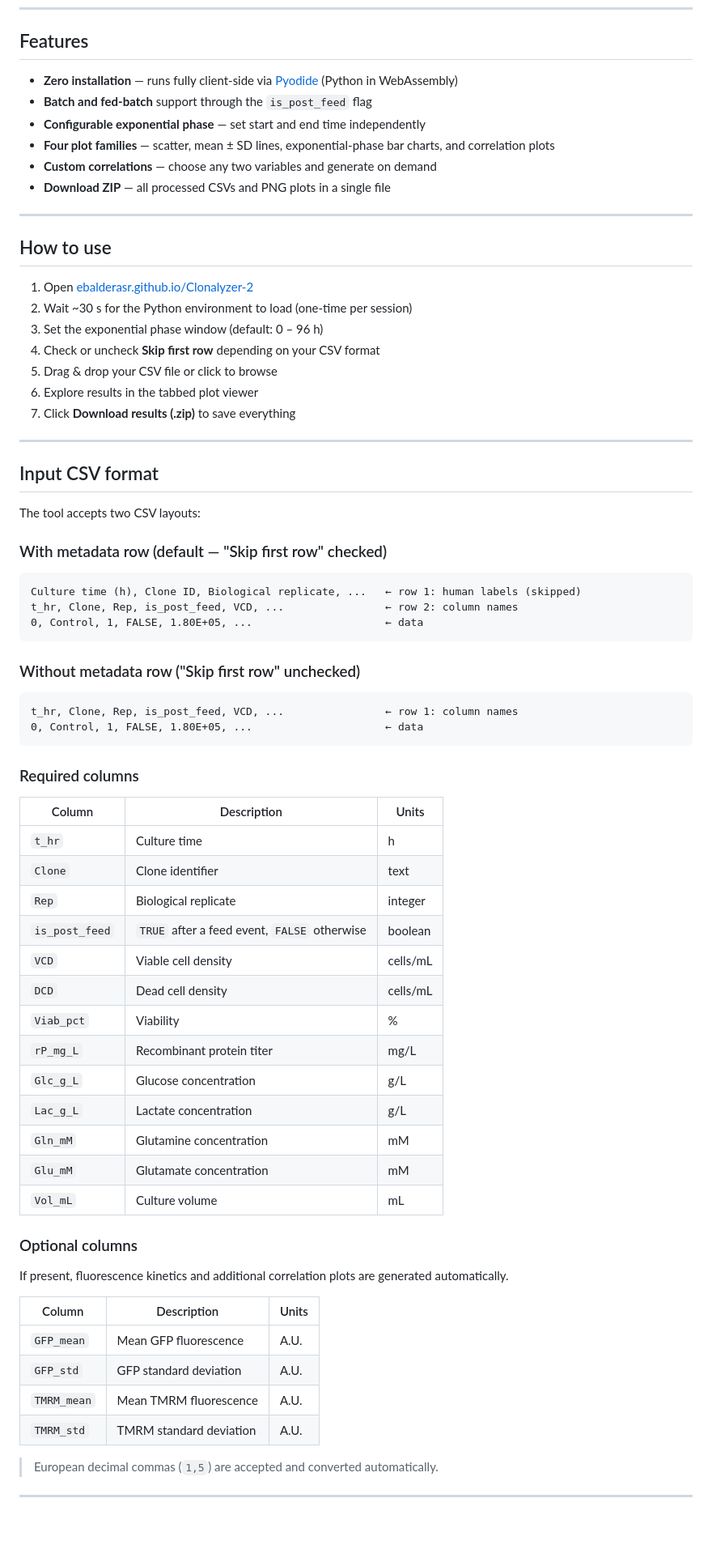
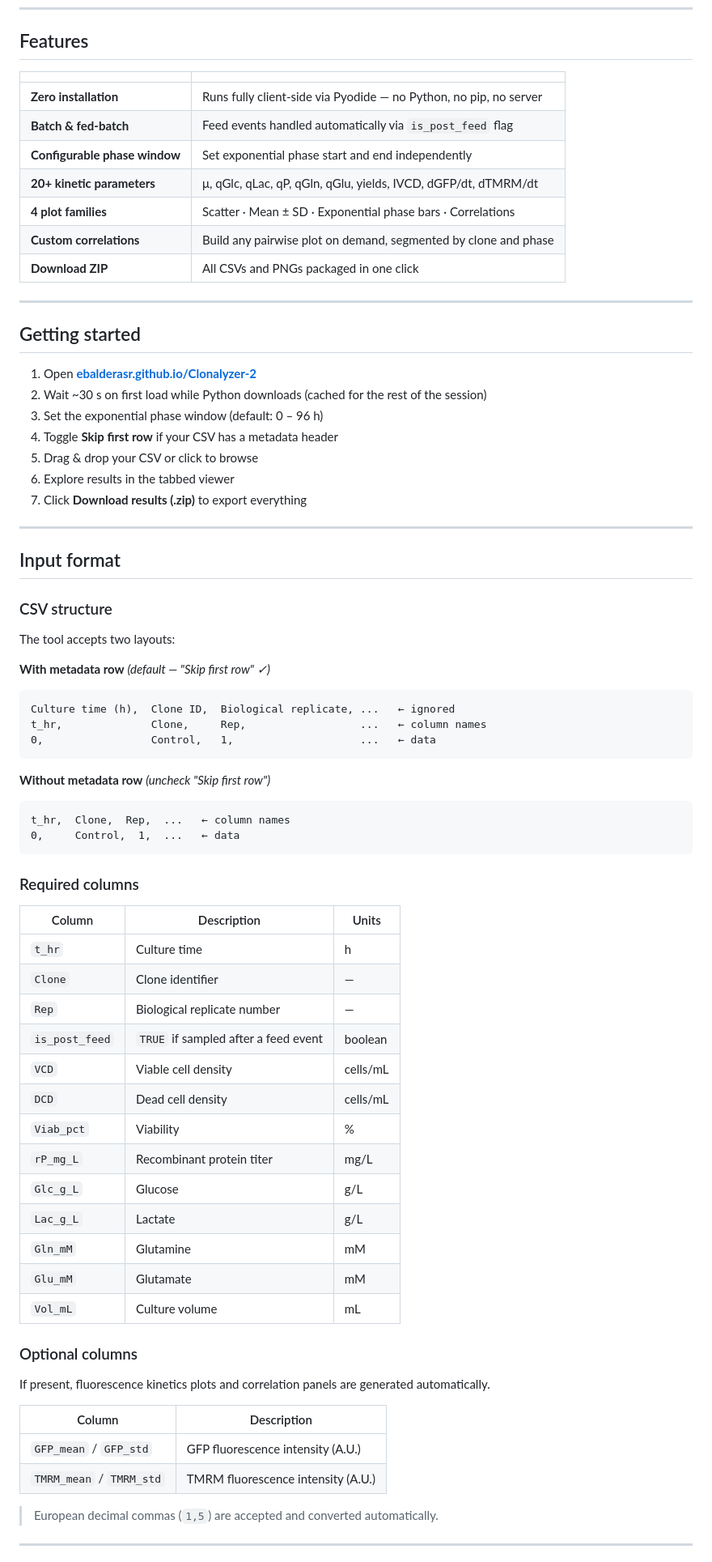
Before and after one commit to ebalderasr/Clonalyzer-2, a Markdown page: README.md, the part around one of its changes. Shown at 81% size. Drawn GitHub-style; blank space fills up the shorter version.

````diff
--- a/README.md
+++ b/README.md
@@ -8,44 +55,47 @@ A browser-based tool for kinetics analysis of CHO cell fed-batch cultures. Uploa
 
 ## Features
 
-- **Zero installation** — runs fully client-side via [Pyodide](https://pyodide.org) (Python in WebAssembly)
-- **Batch and fed-batch** support through the `is_post_feed` flag
-- **Configurable exponential phase** — set start and end time independently
-- **Four plot families** — scatter, mean ± SD lines, exponential-phase bar charts, and correlation plots
-- **Custom correlations** — choose any two variables and generate on demand
-- **Download ZIP** — all processed CSVs and PNG plots in a single file
+| | |
+|---|---|
+| **Zero installation** | Runs fully client-side via Pyodide — no Python, no pip, no server |
+| **Batch & fed-batch** | Feed events handled automatically via `is_post_feed` flag |
+| **Configurable phase window** | Set exponential phase start and end independently |
+| **20+ kinetic parameters** | μ, qGlc, qLac, qP, qGln, qGlu, yields, IVCD, dGFP/dt, dTMRM/dt |
+| **4 plot families** | Scatter · Mean ± SD · Exponential phase bars · Correlations |
+| **Custom correlations** | Build any pairwise plot on demand, segmented by clone and phase |
+| **Download ZIP** | All CSVs and PNGs packaged in one click |
 
 ---
 
-## How to use
+## Getting started
 
-1. Open [ebalderasr.github.io/Clonalyzer-2](https://ebalderasr.github.io/Clonalyzer-2/)
-2. Wait ~30 s for the Python environment to load (one-time per session)
+1. Open **[ebalderasr.github.io/Clonalyzer-2](https://ebalderasr.github.io/Clonalyzer-2/)**
+2. Wait ~30 s on first load while Python downloads (cached for the rest of the session)
 3. Set the exponential phase window (default: 0 – 96 h)
-4. Check or uncheck **Skip first row** depending on your CSV format
-5. Drag & drop your CSV file or click to browse
-6. Explore results in the tabbed plot viewer
-7. Click **Download results (.zip)** to save everything
+4. Toggle **Skip first row** if your CSV has a metadata header
+5. Drag & drop your CSV or click to browse
+6. Explore results in the tabbed viewer
+7. Click **Download results (.zip)** to export everything
 
 ---
 
-## Input CSV format
+## Input format
 
-The tool accepts two CSV layouts:
+### CSV structure
 
-### With metadata row (default — "Skip first row" checked)
+The tool accepts two layouts:
 
+**With metadata row** *(default — "Skip first row" ✓)*
 ```
-Culture time (h), Clone ID, Biological replicate, ...   ← row 1: human labels (skipped)
-t_hr, Clone, Rep, is_post_feed, VCD, ...                ← row 2: column names
-0, Control, 1, FALSE, 1.80E+05, ...                     ← data
+Culture time (h),  Clone ID,  Biological replicate, ...   ← ignored
+t_hr,              Clone,     Rep,                  ...   ← column names
+0,                 Control,   1,                    ...   ← data
 ```
 
-### Without metadata row ("Skip first row" unchecked)
-
+**Without metadata row** *(uncheck "Skip first row")*
 ```
-t_hr, Clone, Rep, is_post_feed, VCD, ...                ← row 1: column names
-0, Control, 1, FALSE, 1.80E+05, ...                     ← data
+t_hr,  Clone,  Rep,  ...   ← column names
+0,     Control,  1,  ...   ← data
 ```
 
 ### Required columns
@@ -53,29 +103,27 @@ t_hr, Clone, Rep, is_post_feed, VCD, ...                ← row 1: column names
 | Column | Description | Units |
 |---|---|---|
 | `t_hr` | Culture time | h |
-| `Clone` | Clone identifier | text |
-| `Rep` | Biological replicate | integer |
-| `is_post_feed` | `TRUE` after a feed event, `FALSE` otherwise | boolean |
+| `Clone` | Clone identifier | — |
+| `Rep` | Biological replicate number | — |
+| `is_post_feed` | `TRUE` if sampled after a feed event | boolean |
 | `VCD` | Viable cell density | cells/mL |
 | `DCD` | Dead cell density | cells/mL |
 | `Viab_pct` | Viability | % |
 | `rP_mg_L` | Recombinant protein titer | mg/L |
-| `Glc_g_L` | Glucose concentration | g/L |
-| `Lac_g_L` | Lactate concentration | g/L |
-| `Gln_mM` | Glutamine concentration | mM |
-| `Glu_mM` | Glutamate concentration | mM |
+| `Glc_g_L` | Glucose | g/L |
+| `Lac_g_L` | Lactate | g/L |
+| `Gln_mM` | Glutamine | mM |
+| `Glu_mM` | Glutamate | mM |
 | `Vol_mL` | Culture volume | mL |
 
 ### Optional columns
 
-If present, fluorescence kinetics and additional correlation plots are generated automatically.
+If present, fluorescence kinetics plots and correlation panels are generated automatically.
 
-| Column | Description | Units |
-|---|---|---|
-| `GFP_mean` | Mean GFP fluorescence | A.U. |
-| `GFP_std` | GFP standard deviation | A.U. |
-| `TMRM_mean` | Mean TMRM fluorescence | A.U. |
-| `TMRM_std` | TMRM standard deviation | A.U. |
+| Column | Description |
+|---|---|
+| `GFP_mean` / `GFP_std` | GFP fluorescence intensity (A.U.) |
+| `TMRM_mean` / `TMRM_std` | TMRM fluorescence intensity (A.U.) |
 
 > European decimal commas (`1,5`) are accepted and converted automatically.
 
````
Also changed, not shown: other parts of README.md (+92 -50 lines), Fig/F1.png (added), Fig/F2.png (added).
